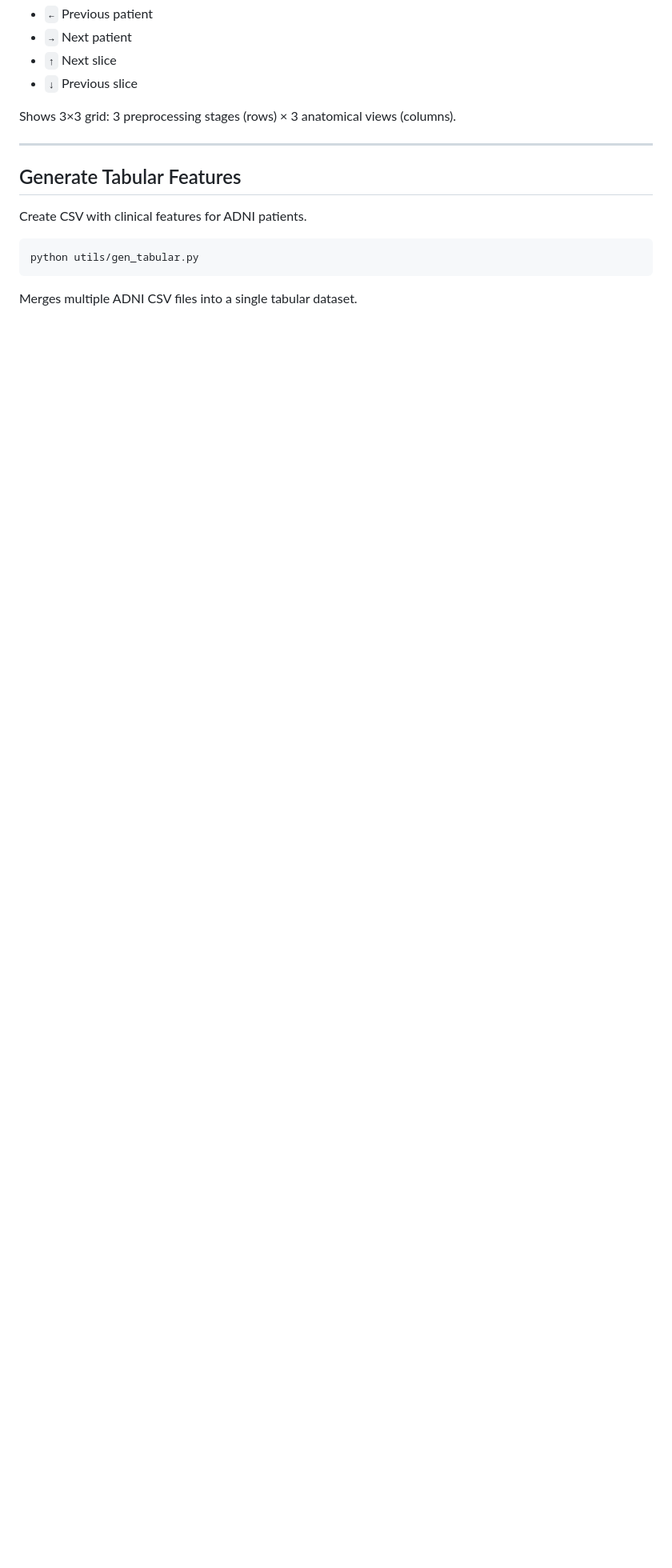
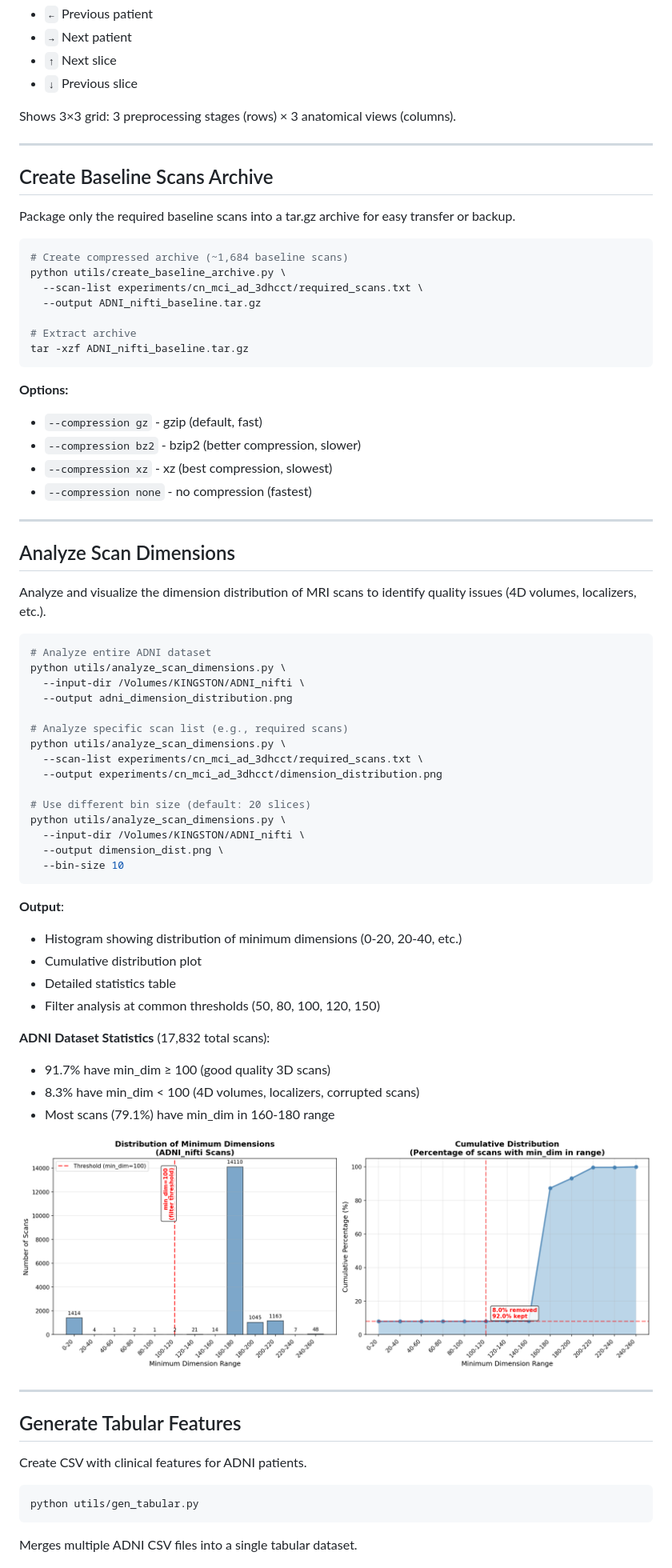
Before and after one commit to Tanguyvans/alzheimer, a Markdown page: utils/README.md, the part around the change. Shown at 80% size. Drawn GitHub-style; pictures changed too: adni_all_scans_dimension_distribution.png (added); blank space fills up the shorter version.

Commit message:
analyze scans

````diff
--- a/utils/README.md
+++ b/utils/README.md
@@ -70,6 +70,65 @@ Shows 3×3 grid: 3 preprocessing stages (rows) × 3 anatomical views (columns).
 
 ---
 
+## Create Baseline Scans Archive
+
+Package only the required baseline scans into a tar.gz archive for easy transfer or backup.
+
+```bash
+# Create compressed archive (~1,684 baseline scans)
+python utils/create_baseline_archive.py \
+  --scan-list experiments/cn_mci_ad_3dhcct/required_scans.txt \
+  --output ADNI_nifti_baseline.tar.gz
+
+# Extract archive
+tar -xzf ADNI_nifti_baseline.tar.gz
+```
+
+**Options:**
+- `--compression gz` - gzip (default, fast)
+- `--compression bz2` - bzip2 (better compression, slower)
+- `--compression xz` - xz (best compression, slowest)
+- `--compression none` - no compression (fastest)
+
+---
+
+## Analyze Scan Dimensions
+
+Analyze and visualize the dimension distribution of MRI scans to identify quality issues (4D volumes, localizers, etc.).
+
+```bash
+# Analyze entire ADNI dataset
+python utils/analyze_scan_dimensions.py \
+  --input-dir /Volumes/KINGSTON/ADNI_nifti \
+  --output adni_dimension_distribution.png
+
+# Analyze specific scan list (e.g., required scans)
+python utils/analyze_scan_dimensions.py \
+  --scan-list experiments/cn_mci_ad_3dhcct/required_scans.txt \
+  --output experiments/cn_mci_ad_3dhcct/dimension_distribution.png
+
+# Use different bin size (default: 20 slices)
+python utils/analyze_scan_dimensions.py \
+  --input-dir /Volumes/KINGSTON/ADNI_nifti \
+  --output dimension_dist.png \
+  --bin-size 10
+```
+
+**Output**:
+- Histogram showing distribution of minimum dimensions (0-20, 20-40, etc.)
+- Cumulative distribution plot
+- Detailed statistics table
+- Filter analysis at common thresholds (50, 80, 100, 120, 150)
+
+**ADNI Dataset Statistics** (17,832 total scans):
+- 91.7% have min_dim ≥ 100 (good quality 3D scans)
+- 8.3% have min_dim < 100 (4D volumes, localizers, corrupted scans)
+- Most scans (79.1%) have min_dim in 160-180 range
+
+![ADNI Dataset Dimension Distribution](../adni_all_scans_dimension_distribution.png)
+
+---
+
 ## Generate Tabular Features
 
 Create CSV with clinical features for ADNI patients.
````
Also changed, not shown: 3 other files.
